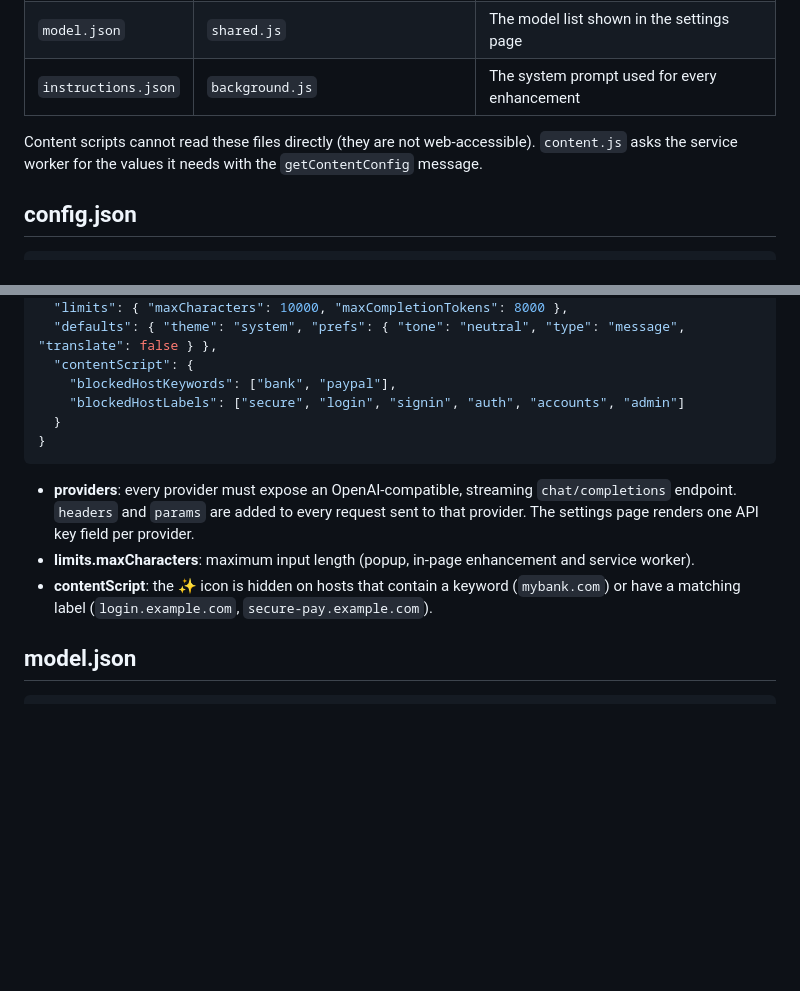
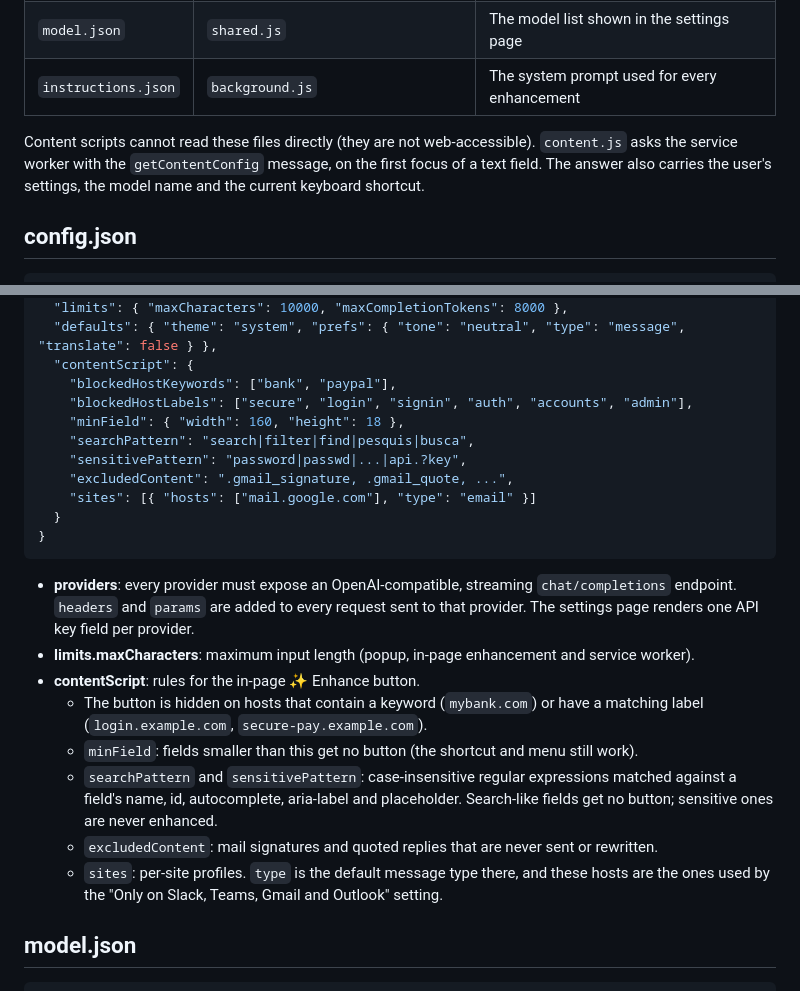
Before and after one commit to g-guerzoni/chrome-extension-messages-enhancer, a Markdown page: src/config/README.md, 2 parts joined by grey strips. Rendered like a GitHub page; blank space fills up the shorter version.

````diff
--- a/src/config/README.md
+++ b/src/config/README.md
@@ -9,7 +9,8 @@ This directory holds the extension's configuration, so models, prompts and limit
 | `instructions.json` | `background.js` | The system prompt used for every enhancement |
 
 Content scripts cannot read these files directly (they are not web-accessible). `content.js` asks the
-service worker for the values it needs with the `getContentConfig` message.
+service worker with the `getContentConfig` message, on the first focus of a text field. The answer
+also carries the user's settings, the model name and the current keyboard shortcut.
 
 ## config.json
 
@@ -30,7 +31,12 @@ service worker for the values it needs with the `getContentConfig` message.
   "defaults": { "theme": "system", "prefs": { "tone": "neutral", "type": "message", "translate": false } },
   "contentScript": {
     "blockedHostKeywords": ["bank", "paypal"],
-    "blockedHostLabels": ["secure", "login", "signin", "auth", "accounts", "admin"]
+    "blockedHostLabels": ["secure", "login", "signin", "auth", "accounts", "admin"],
+    "minField": { "width": 160, "height": 18 },
+    "searchPattern": "search|filter|find|pesquis|busca",
+    "sensitivePattern": "password|passwd|...|api.?key",
+    "excludedContent": ".gmail_signature, .gmail_quote, ...",
+    "sites": [{ "hosts": ["mail.google.com"], "type": "email" }]
   }
 }
 ```
@@ -39,8 +45,16 @@ service worker for the values it needs with the `getContentConfig` message.
   `headers` and `params` are added to every request sent to that provider. The settings page renders
   one API key field per provider.
 - **limits.maxCharacters**: maximum input length (popup, in-page enhancement and service worker).
-- **contentScript**: the ✨ icon is hidden on hosts that contain a keyword (`mybank.com`) or have a
-  matching label (`login.example.com`, `secure-pay.example.com`).
+- **contentScript**: rules for the in-page ✨ Enhance button.
+  - The button is hidden on hosts that contain a keyword (`mybank.com`) or have a matching label
+    (`login.example.com`, `secure-pay.example.com`).
+  - `minField`: fields smaller than this get no button (the shortcut and menu still work).
+  - `searchPattern` and `sensitivePattern`: case-insensitive regular expressions matched against a
+    field's name, id, autocomplete, aria-label and placeholder. Search-like fields get no button;
+    sensitive ones are never enhanced.
+  - `excludedContent`: mail signatures and quoted replies that are never sent or rewritten.
+  - `sites`: per-site profiles. `type` is the default message type there, and these hosts are the
+    ones used by the "Only on Slack, Teams, Gmail and Outlook" setting.
 
 ## model.json
 
````
Also changed, not shown: README.md (+27 -22 lines).
